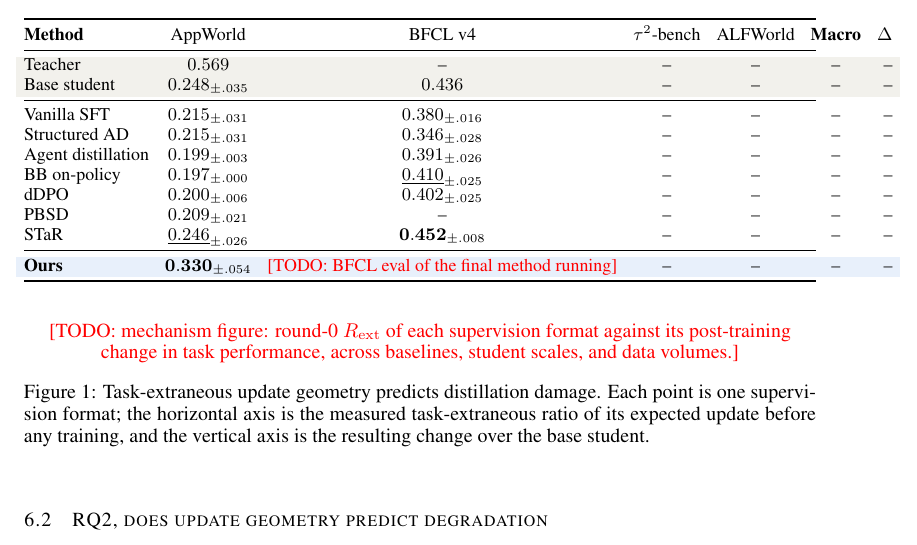
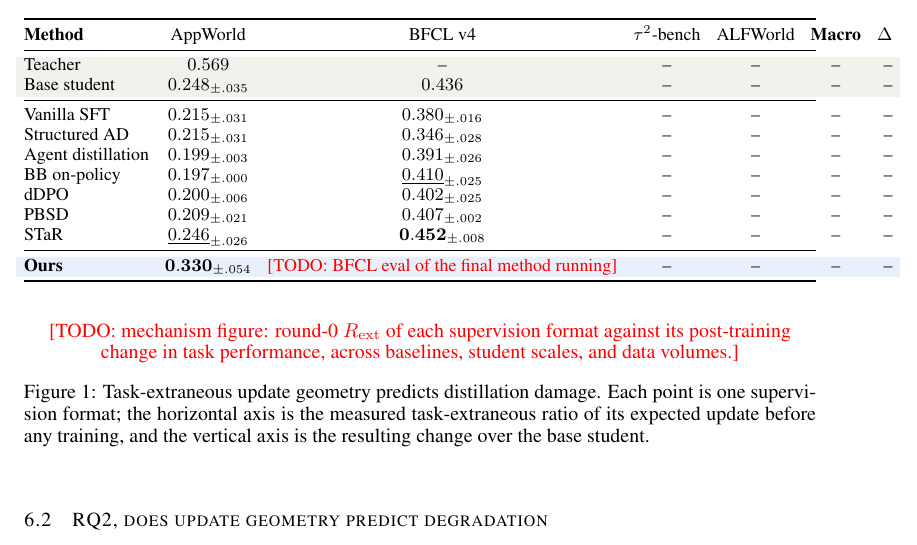
Before and after one commit to XueqiC/tc_code, a LaTeX paper (paper/iclr2027_conference.tex, which reads paper/sections/exp_results.tex): part of page 8 of 19, cut so that both start at the same text. Compiled offline with pdfLaTeX.

Commit message:
Table 1: PBSD BFCL 0.407+-0.002 (3 seeds); BFCL baseline column complete

```diff
--- a/paper/sections/exp_results.tex
+++ b/paper/sections/exp_results.tex
@@ -38,7 +38,7 @@
 Agent distillation & $0.199_{\pm.003}$ & $0.391_{\pm.026}$ & -- & -- & -- & --\\
 BB on-policy & $0.197_{\pm.000}$ & $\underline{0.410}_{\pm.025}$ & -- & -- & -- & --\\
 dDPO & $0.200_{\pm.006}$ & $0.402_{\pm.025}$ & -- & -- & -- & --\\
-PBSD & $0.209_{\pm.021}$ & -- & -- & -- & -- & --\\
+PBSD & $0.209_{\pm.021}$ & $0.407_{\pm.002}$ & -- & -- & -- & --\\
 STaR & $\underline{0.246}_{\pm.026}$ & $\mathbf{0.452}_{\pm.008}$ & -- & -- & -- & --\\
 \midrule
 \rowcolor{rowours}\textbf{Ours} & $\mathbf{0.330}_{\pm.054}$ & \todo{BFCL eval of the final method running} & -- & -- & -- & --\\
```
Also changed, not shown: notes/exp_log.md (+1 -0 lines).
